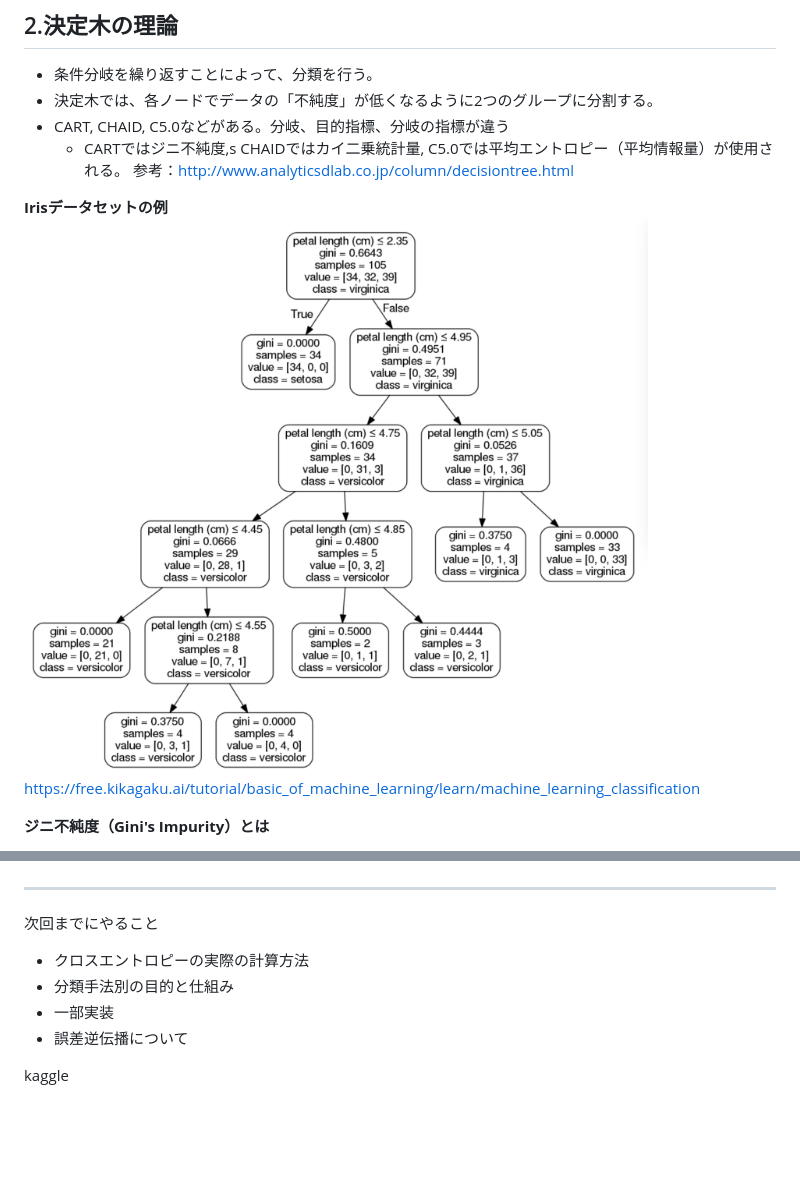
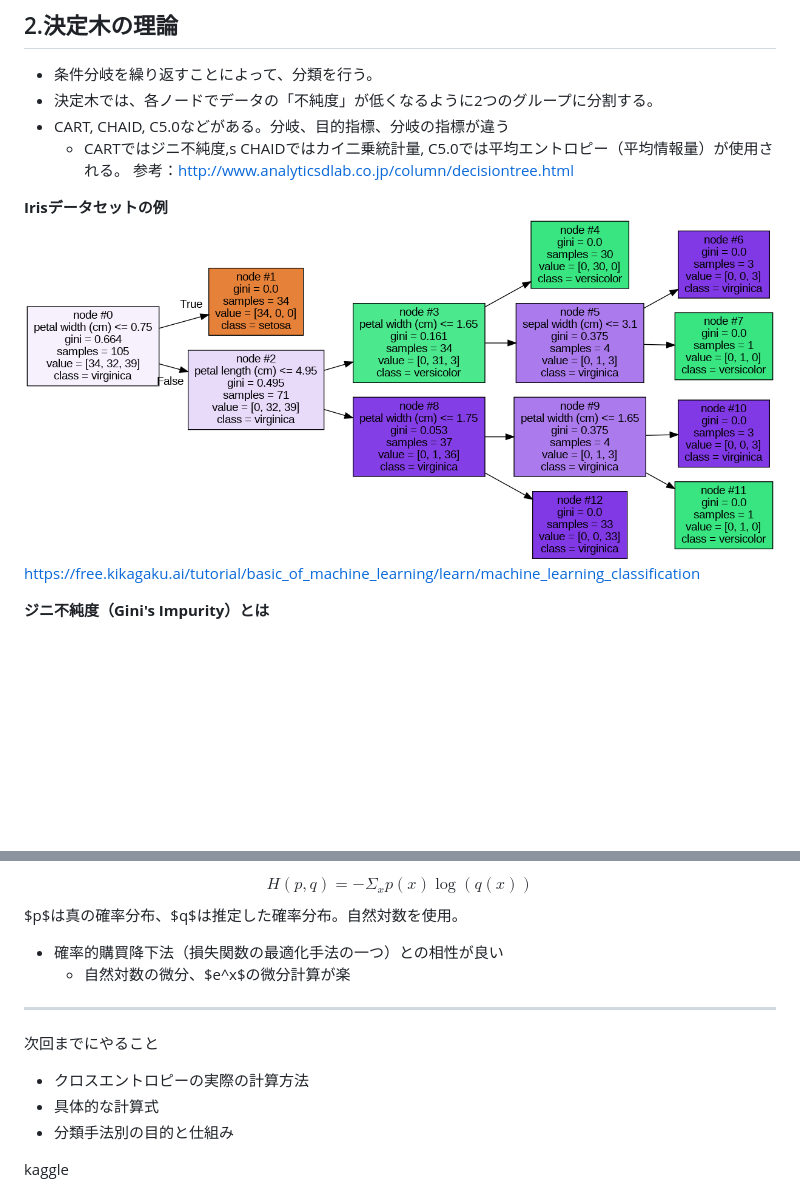
Before and after one commit to tkkazuya/machine_learning, a Markdown page: Classification/classification.md, 2 parts joined by grey strips. GitHub-like rendering; pictures changed too: Classification/decision_tree.png (deleted), Classification/tree_graph.png (added); blank space fills up the shorter version.

```diff
--- a/Classification/classification.md
+++ b/Classification/classification.md
@@ -36,7 +36,7 @@
 参考：<http://www.analyticsdlab.co.jp/column/decisiontree.html>
 
 **Irisデータセットの例**
-![](./decision_tree.png)
+![](./tree_graph.png)
 <https://free.kikagaku.ai/tutorial/basic_of_machine_learning/learn/machine_learning_classification>
 
 
@@ -222,11 +247,17 @@ $$
 
+$$
+H(p,q) = - \Sigma_x p(x)\log(q(x))
+$$
+$p$は真の確率分布、$q$は推定した確率分布。自然対数を使用。
+- 確率的購買降下法（損失関数の最適化手法の一つ）との相性が良い
+    - 自然対数の微分、$e^x$の微分計算が楽
 ---
 
 次回までにやること
 - クロスエントロピーの実際の計算方法
+- 具体的な計算式
 - 分類手法別の目的と仕組み
-- 一部実装
-- 誤差逆伝播について
+
 
 kaggle
 - <https://www.kaggle.com/competitions/icr-identify-age-related-conditions/data>
```
Also changed, not shown: other parts of Classification/classification.md (+47 -22 lines), Classification/tree_visualization.png (deleted), 1 other file.
